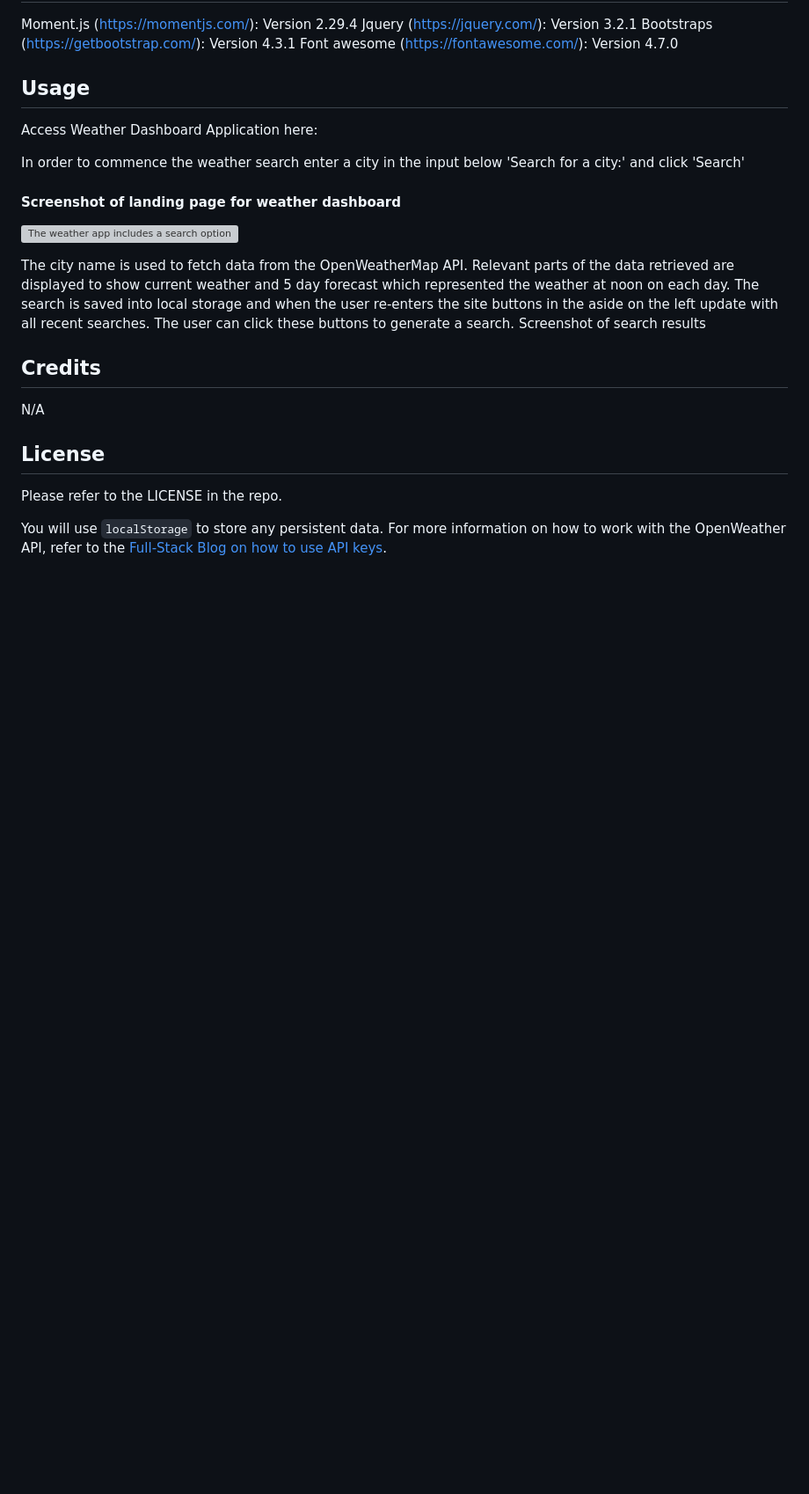
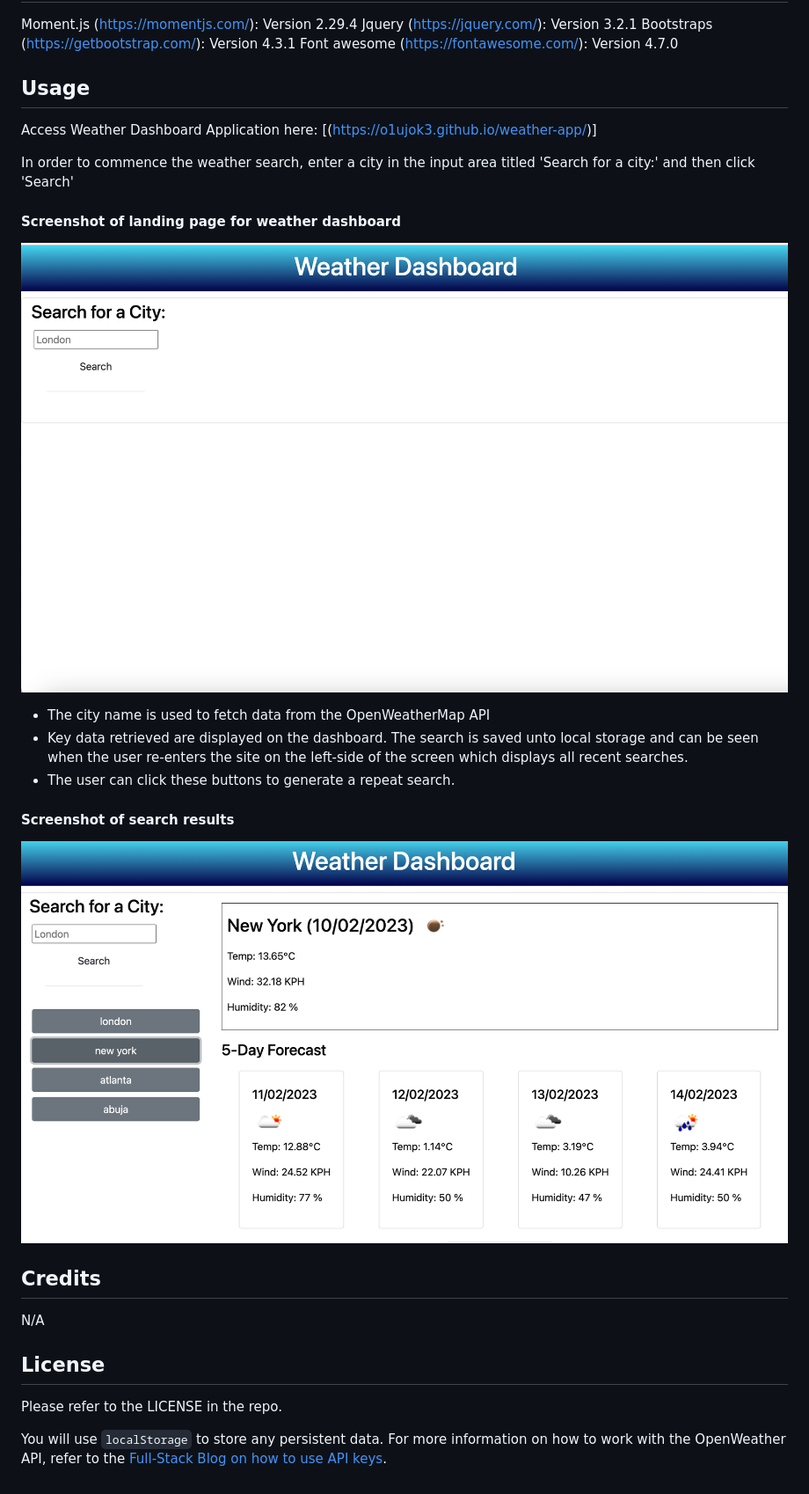
Before and after one commit to o1ujok3/weather-app, a Markdown page: README.md, the part around the change. Shown: that part at 88% size. Rendered like a GitHub page; pictures changed too: assets/Screenshot 2023-02-10 at 10.25.57.png (added), assets/Screenshot 2023-02-10 at 10.29.02.png (added); blank space fills up the shorter version; grey boxes are pictures that could not be loaded.

Commit message:
change made to README

```diff
--- a/README.md
+++ b/README.md
@@ -30,15 +30,21 @@ Font awesome (https://fontawesome.com/): Version 4.7.0
 
 ## Usage
 
-Access Weather Dashboard Application here:
+Access Weather Dashboard Application here: [(https://o1ujok3.github.io/weather-app/)]
 
-In order to commence the weather search enter a city in the input below 'Search for a city:' and click 'Search'
+In order to commence the weather search, enter a city in the input area titled 'Search for a city:' and then click 'Search'
 
 #### Screenshot of landing page for weather dashboard
 
-![The weather app includes a search option, a list of cities, and a five-day forecast and current weather conditions for London.](./assets/10-server-side-apis-challenge-demo.png)
+![The weather app includes a search option, a list of cities, and a five-day forecast and current weather conditions for London.](./assets/Screenshot%202023-02-10%20at%2010.25.57.png)
 
-The city name is used to fetch data from the OpenWeatherMap API. Relevant parts of the data retrieved are displayed to show current weather and 5 day forecast which represented the weather at noon on each day. The search is saved into local storage and when the user re-enters the site buttons in the aside on the left update with all recent searches. The user can click these buttons to generate a search. Screenshot of search results
+- The city name is used to fetch data from the OpenWeatherMap API
+- Key data retrieved are displayed on the dashboard. The search is saved unto local storage and can be seen when the user re-enters the site on the left-side of the screen which displays all recent searches.
+- The user can click these buttons to generate a repeat search.
+
+#### Screenshot of search results
+
+![Alt](./assets/Screenshot%202023-02-10%20at%2010.29.02.png)
 
 ## Credits
 
```
